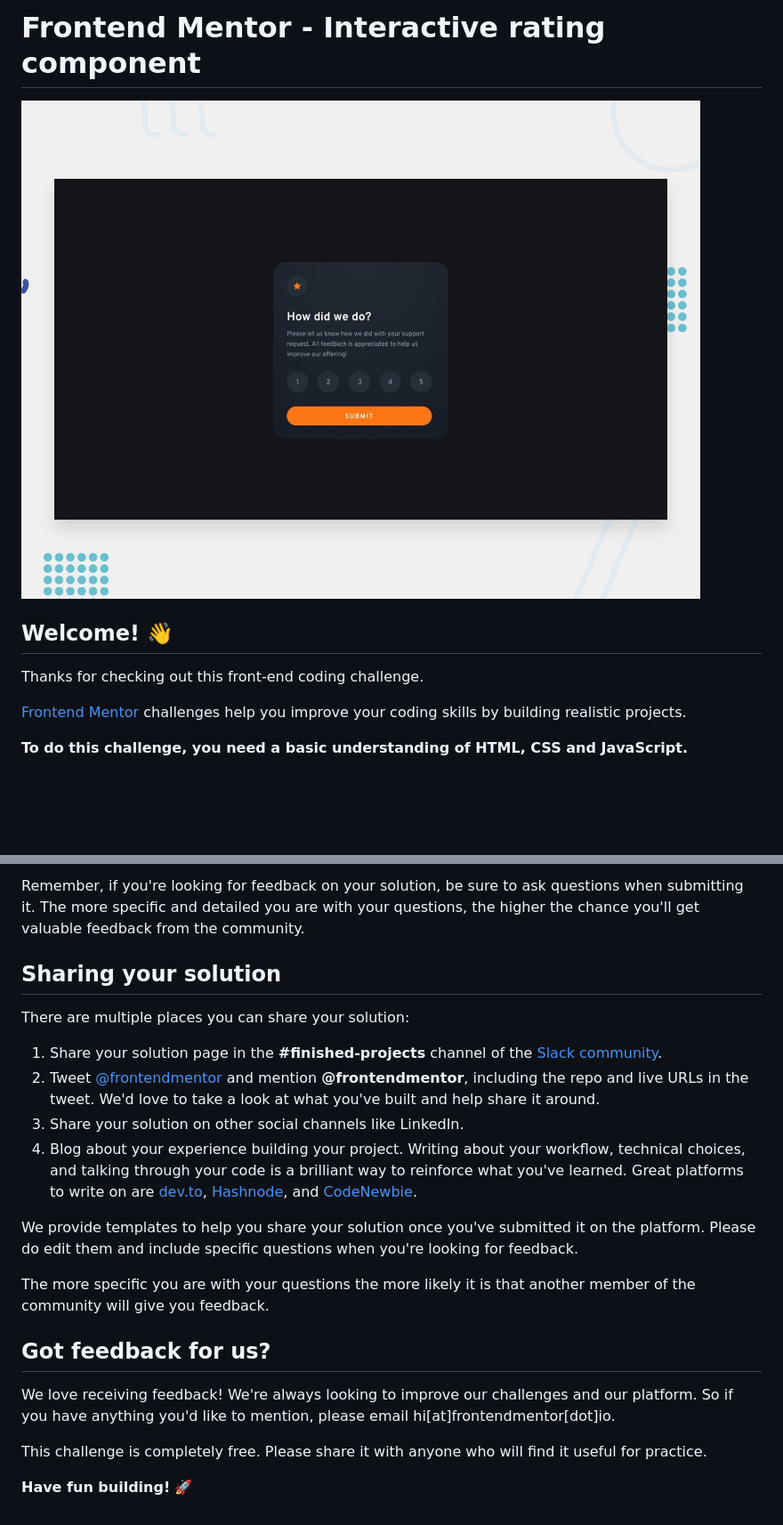
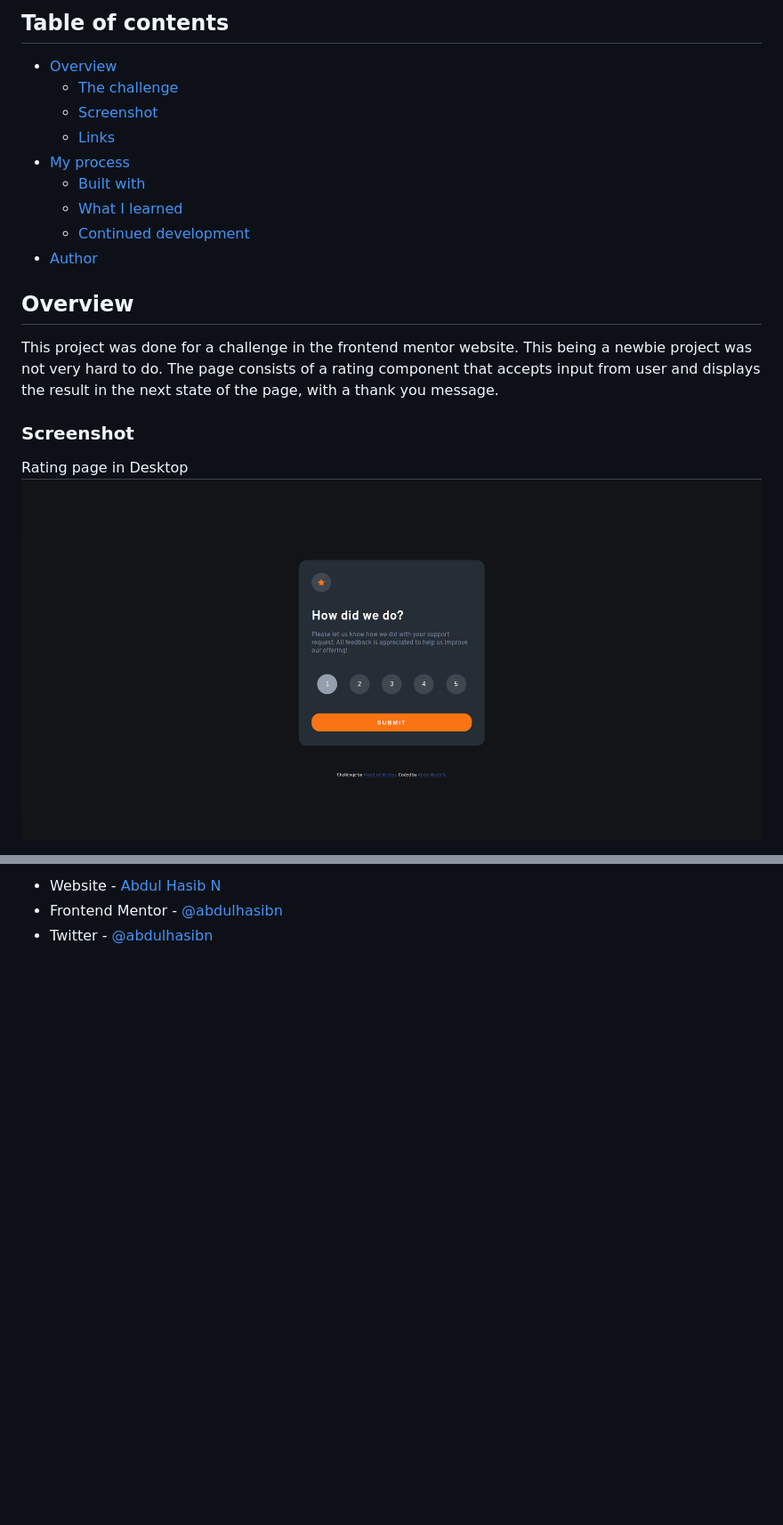
Before and after one commit to abdulhasibn/Interactive-rating-component, a Markdown page: README.md, 2 parts joined by grey strips. Shown: that part at 89% size. Drawn GitHub-style; pictures changed too: images/rating-state.png (added); blank space fills up the shorter version.

```diff
--- a/README.md
+++ b/README.md
@@ -1,12 +1,22 @@
-# Frontend Mentor - Interactive rating component
+## Table of contents
 
-![Design preview for the Interactive rating component coding challenge](./design/desktop-preview.jpg)
+- [Overview](#overview)
+  - [The challenge](#the-challenge)
+  - [Screenshot](#screenshot)
+  - [Links](#links)
+- [My process](#my-process)
+  - [Built with](#built-with)
+  - [What I learned](#what-i-learned)
+  - [Continued development](#continued-development)
+- [Author](#author)
 
-## Welcome! 👋
+## Overview
 
-Thanks for checking out this front-end coding challenge.
+This project was done for a challenge in the frontend mentor website. This being a newbie project was not very hard to do.
+The page consists of a rating component that accepts input from user and displays the result in the next state of the page, with a thank you message.
 
-[Frontend Mentor](https://www.frontendmentor.io) challenges help you improve your coding skills by building realistic projects.
+### Screenshot
 
-**To do this challenge, you need a basic understanding of HTML, CSS and JavaScript.**
+Rating page in Desktop
+![](./images/rating-state.png)
 
@@ -73,22 +56,3 @@ Submit your solution on the platform for the rest of the community to see. Follo
-Remember, if you're looking for feedback on your solution, be sure to ask questions when submitting it. The more specific and detailed you are with your questions, the higher the chance you'll get valuable feedback from the community.
-
-## Sharing your solution
-
-There are multiple places you can share your solution:
-
-1. Share your solution page in the **#finished-projects** channel of the [Slack community](https://www.frontendmentor.io/slack).
-2. Tweet [@frontendmentor](https://twitter.com/frontendmentor) and mention **@frontendmentor**, including the repo and live URLs in the tweet. We'd love to take a look at what you've built and help share it around.
-3. Share your solution on other social channels like LinkedIn.
-4. Blog about your experience building your project. Writing about your workflow, technical choices, and talking through your code is a brilliant way to reinforce what you've learned. Great platforms to write on are [dev.to](https://dev.to/), [Hashnode](https://hashnode.com/), and [CodeNewbie](https://community.codenewbie.org/).
-
-We provide templates to help you share your solution once you've submitted it on the platform. Please do edit them and include specific questions when you're looking for feedback.
-
-The more specific you are with your questions the more likely it is that another member of the community will give you feedback.
-
-## Got feedback for us?
-
-We love receiving feedback! We're always looking to improve our challenges and our platform. So if you have anything you'd like to mention, please email hi[at]frontendmentor[dot]io.
-
-This challenge is completely free. Please share it with anyone who will find it useful for practice.
-
-**Have fun building!** 🚀
+- Website - [Abdul Hasib N](https://www.your-site.com)
+- Frontend Mentor - [@abdulhasibn](https://www.frontendmentor.io/profile/abdulhasibn)
+- Twitter - [@abdulhasibn](https://www.twitter.com/abdulhasibn)
```
Also changed, not shown: other parts of README.md (+20 -47 lines), README-template.md (deleted, +0 -113 lines), images/thank-you-state.png (added).
